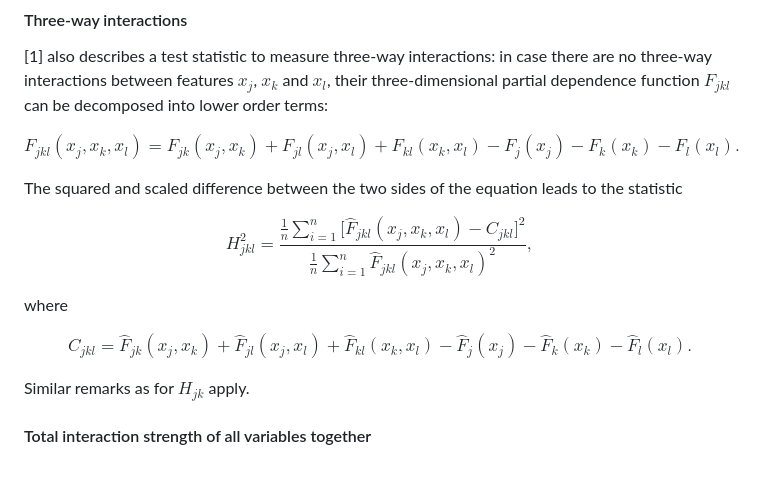
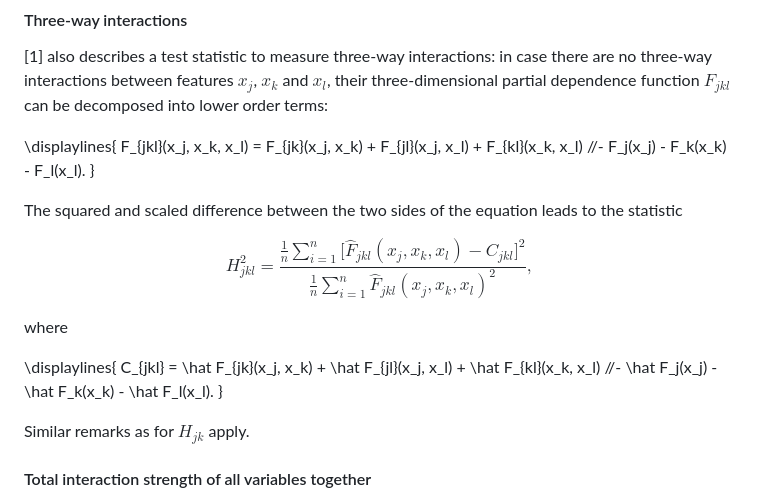
Before and after one commit to ModelOriented/hstats, a Markdown page: README.md, the part around the change. GitHub-like rendering; blank space fills up the shorter version.

```diff
--- a/README.md
+++ b/README.md
@@ -316,9 +316,9 @@ Furthermore, we do pairwise calculations not for the most *important* features b
 
 [1] also describes a test statistic to measure three-way interactions: in case there are no three-way interactions between features $x_j$, $x_k$ and $x_l$, their three-dimensional partial dependence function $F_{jkl}$ can be decomposed into lower order terms:
 
-$$
-  F_{jkl}(x_j, x_k, x_l) = F_{jk}(x_j, x_k) + F_{jl}(x_j, x_l) + F_{kl}(x_k, x_l) - F_j(x_j) - F_k(x_k) - F_l(x_l).
-$$
+\displaylines{
+  F_{jkl}(x_j, x_k, x_l) = F_{jk}(x_j, x_k) + F_{jl}(x_j, x_l) + F_{kl}(x_k, x_l) //- F_j(x_j) - F_k(x_k) - F_l(x_l).
+}
 
 The squared and scaled difference between the two sides of the equation leads to the statistic
 
@@ -328,9 +328,9 @@ $$
 
 where
 
-$$
-	C_{jkl} = \hat F_{jk}(x_j, x_k) + \hat F_{jl}(x_j, x_l) + \hat F_{kl}(x_k, x_l) - \hat F_j(x_j) - \hat F_k(x_k) - \hat F_l(x_l).
-$$
+\displaylines{
+	C_{jkl} = \hat F_{jk}(x_j, x_k) + \hat F_{jl}(x_j, x_l) + \hat F_{kl}(x_k, x_l) //- \hat F_j(x_j) - \hat F_k(x_k) - \hat F_l(x_l).
+}
 
 Similar remarks as for $H_{jk}$ apply.
 
```
